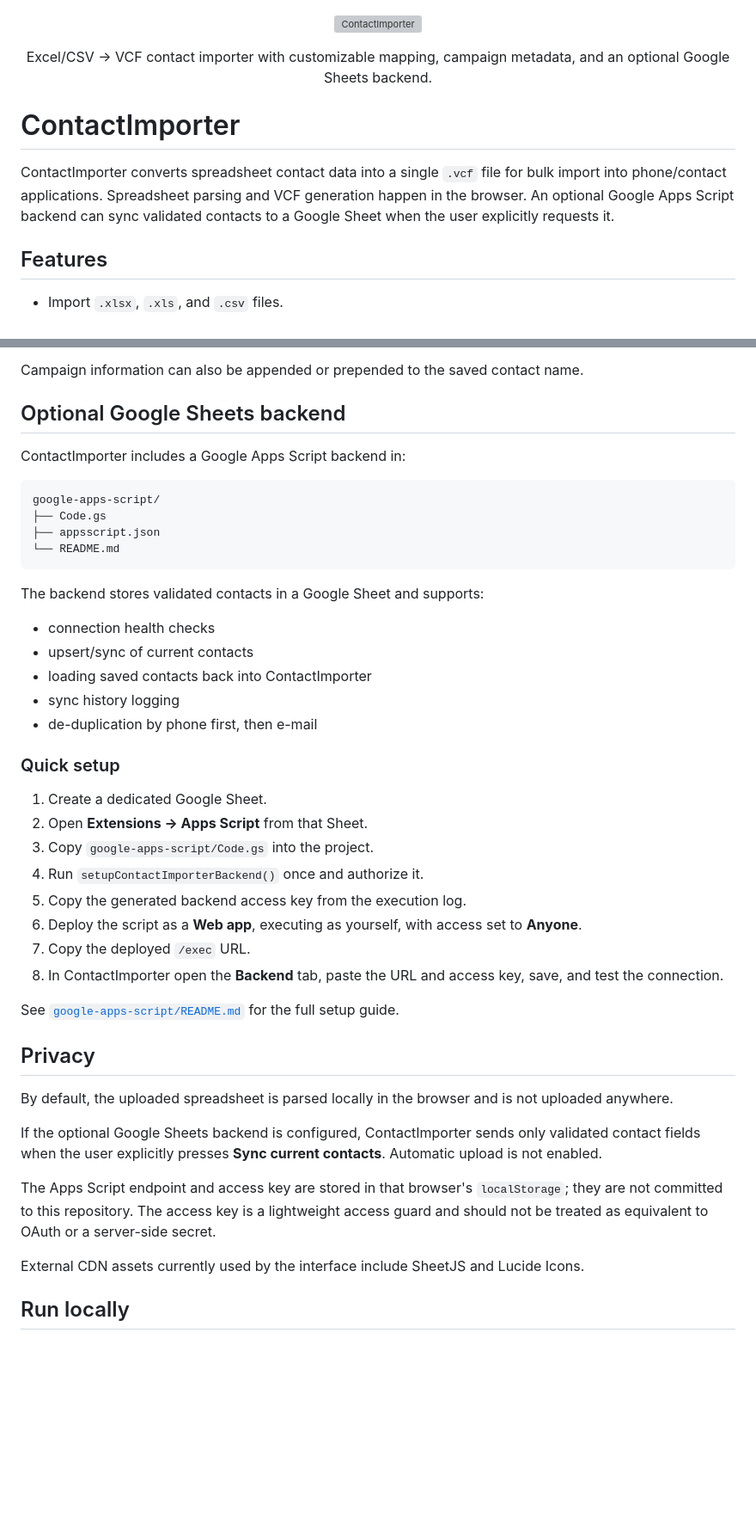
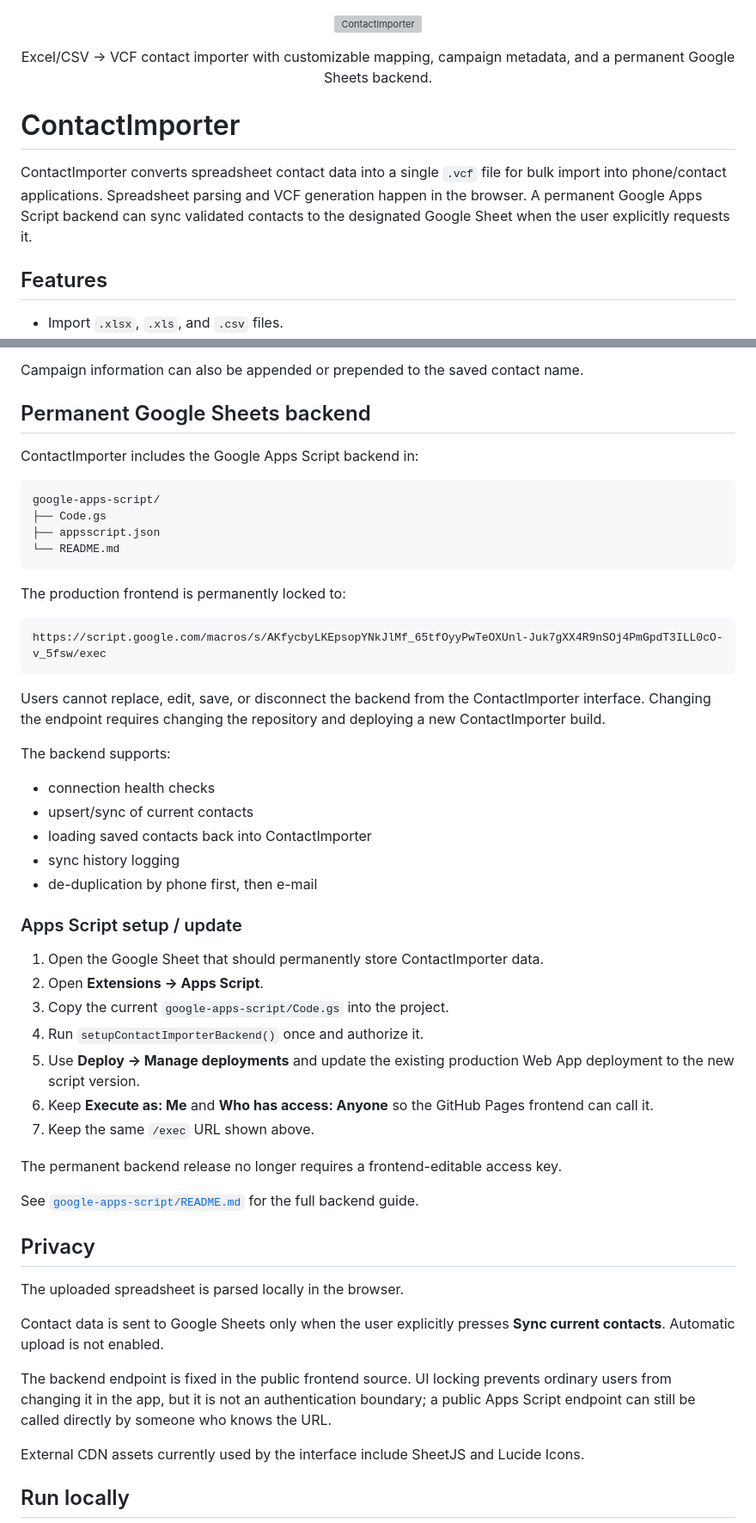
Before and after one commit to cgvLPL/ContactImporter, a Markdown page: README.md, 2 parts joined by grey strips. Shown at 86% size. Rendered like a GitHub page; blank space fills up the shorter version; grey boxes are pictures that could not be loaded.

Commit message:
docs: describe permanent Google Sheets backend

````diff
--- a/README.md
+++ b/README.md
@@ -3,12 +3,12 @@
 </p>
 
 <p align="center">
-  Excel/CSV → VCF contact importer with customizable mapping, campaign metadata, and an optional Google Sheets backend.
+  Excel/CSV → VCF contact importer with customizable mapping, campaign metadata, and a permanent Google Sheets backend.
 </p>
 
 # ContactImporter
 
-ContactImporter converts spreadsheet contact data into a single `.vcf` file for bulk import into phone/contact applications. Spreadsheet parsing and VCF generation happen in the browser. An optional Google Apps Script backend can sync validated contacts to a Google Sheet when the user explicitly requests it.
+ContactImporter converts spreadsheet contact data into a single `.vcf` file for bulk import into phone/contact applications. Spreadsheet parsing and VCF generation happen in the browser. A permanent Google Apps Script backend can sync validated contacts to the designated Google Sheet when the user explicitly requests it.
 
 ## Features
 
@@ -61,9 +61,9 @@ Each exported contact can include:
 
 Campaign information can also be appended or prepended to the saved contact name.
 
-## Optional Google Sheets backend
+## Permanent Google Sheets backend
 
-ContactImporter includes a Google Apps Script backend in:
+ContactImporter includes the Google Apps Script backend in:
 
 ```text
 google-apps-script/
@@ -72,7 +72,15 @@ google-apps-script/
 └── README.md
 ```
 
-The backend stores validated contacts in a Google Sheet and supports:
+The production frontend is permanently locked to:
+
+```text
+https://script.google.com/macros/s/AKfycbyLKEpsopYNkJlMf_65tfOyyPwTeOXUnl-Juk7gXX4R9nSOj4PmGpdT3ILL0cO-v_5fsw/exec
+```
+
+Users cannot replace, edit, save, or disconnect the backend from the ContactImporter interface. Changing the endpoint requires changing the repository and deploying a new ContactImporter build.
+
+The backend supports:
 
 - connection health checks
 - upsert/sync of current contacts
@@ -80,26 +88,27 @@ The backend stores validated contacts in a Google Sheet and supports:
 - sync history logging
 - de-duplication by phone first, then e-mail
 
-### Quick setup
+### Apps Script setup / update
 
-1. Create a dedicated Google Sheet.
-2. Open **Extensions → Apps Script** from that Sheet.
-3. Copy `google-apps-script/Code.gs` into the project.
+1. Open the Google Sheet that should permanently store ContactImporter data.
+2. Open **Extensions → Apps Script**.
+3. Copy the current `google-apps-script/Code.gs` into the project.
 4. Run `setupContactImporterBackend()` once and authorize it.
-5. Copy the generated backend access key from the execution log.
-6. Deploy the script as a **Web app**, executing as yourself, with access set to **Anyone**.
-7. Copy the deployed `/exec` URL.
-8. In ContactImporter open the **Backend** tab, paste the URL and access key, save, and test the connection.
+5. Use **Deploy → Manage deployments** and update the existing production Web App deployment to the new script version.
+6. Keep **Execute as: Me** and **Who has access: Anyone** so the GitHub Pages frontend can call it.
+7. Keep the same `/exec` URL shown above.
 
-See [`google-apps-script/README.md`](./google-apps-script/README.md) for the full setup guide.
+The permanent backend release no longer requires a frontend-editable access key.
+
+See [`google-apps-script/README.md`](./google-apps-script/README.md) for the full backend guide.
 
 ## Privacy
 
-By default, the uploaded spreadsheet is parsed locally in the browser and is not uploaded anywhere.
+The uploaded spreadsheet is parsed locally in the browser.
 
-If the optional Google Sheets backend is configured, ContactImporter sends only validated contact fields when the user explicitly presses **Sync current contacts**. Automatic upload is not enabled.
+Contact data is sent to Google Sheets only when the user explicitly presses **Sync current contacts**. Automatic upload is not enabled.
 
-The Apps Script endpoint and access key are stored in that browser's `localStorage`; they are not committed to this repository. The access key is a lightweight access guard and should not be treated as equivalent to OAuth or a server-side secret.
+The backend endpoint is fixed in the public frontend source. UI locking prevents ordinary users from changing it in the app, but it is not an authentication boundary; a public Apps Script endpoint can still be called directly by someone who knows the URL.
 
 External CDN assets currently used by the interface include SheetJS and Lucide Icons.
 
````
Also changed, not shown: other parts of README.md (+1 -1 lines).
